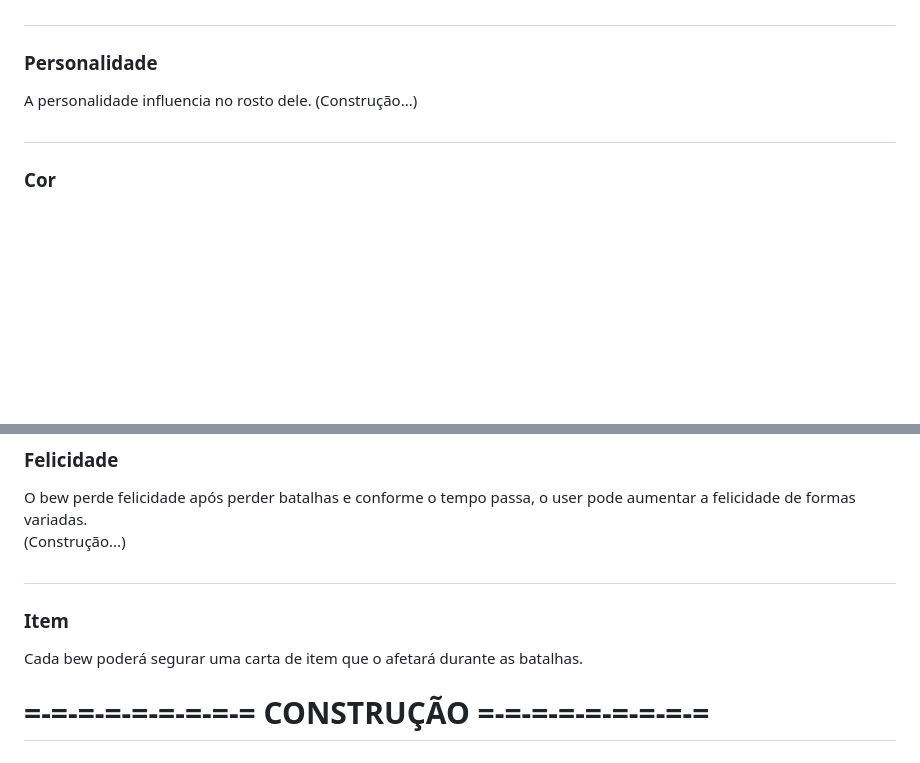
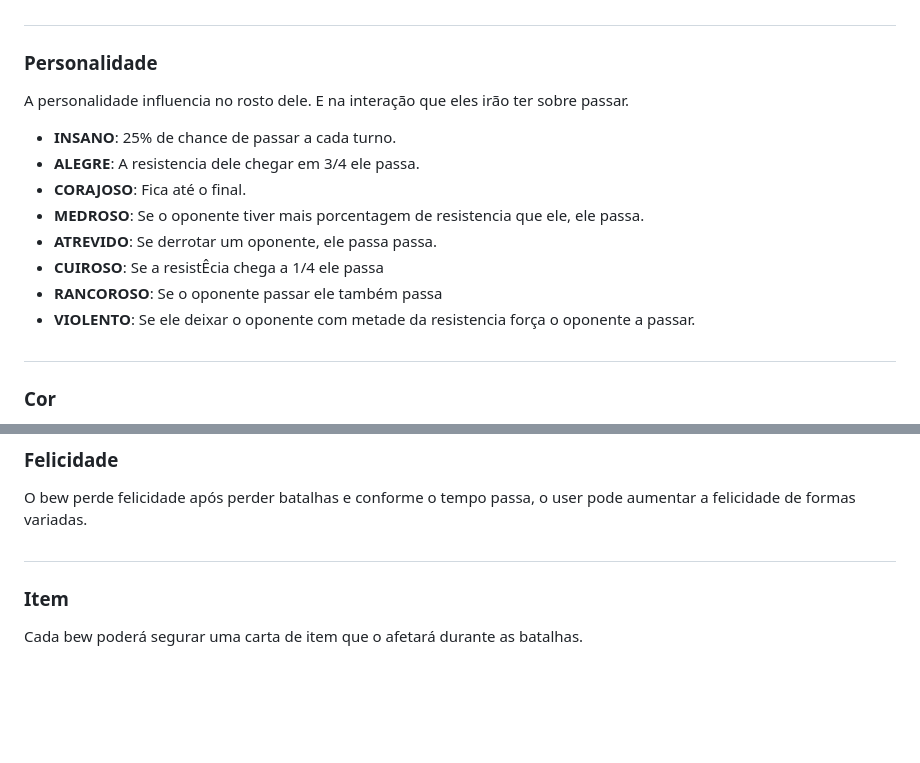
Before and after one commit to WilckerK/rewbs-old, a Markdown page: conceitos/BEWS.md, 2 parts joined by grey strips. Rendered like a GitHub page; blank space fills up the shorter version.

```diff
--- a/conceitos/BEWS.md
+++ b/conceitos/BEWS.md
@@ -62,8 +62,15 @@ Para haver a reprodução, bews de sexos opostos devem cruzar, sendo o hermafrod
 #
 
 ### Personalidade
-A personalidade influencia no rosto dele.
-(Construção...)
+A personalidade influencia no rosto dele. E na interação que eles irão ter sobre passar.
+- **INSANO**: 25% de chance de passar a cada turno.
+- **ALEGRE**: A resistencia dele chegar em 3/4 ele passa.
+- **CORAJOSO**: Fica até o final.
+- **MEDROSO**: Se o oponente tiver mais porcentagem de resistencia que ele, ele passa.
+- **ATREVIDO**: Se derrotar um oponente, ele passa passa.
+- **CUIROSO**: Se a resistÊcia chega a 1/4 ele passa
+- **RANCOROSO**: Se o oponente passar ele também passa
+- **VIOLENTO**: Se ele deixar o oponente com metade da resistencia força o oponente a passar.
 
 #
 
@@ -130,12 +137,8 @@ A imagem ficará guardada em BASE64 e deve ser convertida na hora de mostrar ao
 
 ### Felicidade
 O bew perde felicidade após perder batalhas e conforme o tempo passa, o user pode aumentar a felicidade de formas variadas.
-(Construção...)
 
 #
 
 ### Item
 Cada bew poderá segurar uma carta de item que o afetará durante as batalhas.
-
-
-# =-=-=-=-=-=-=-=-= CONSTRUÇÃO =-=-=-=-=-=-=-=-=
```
